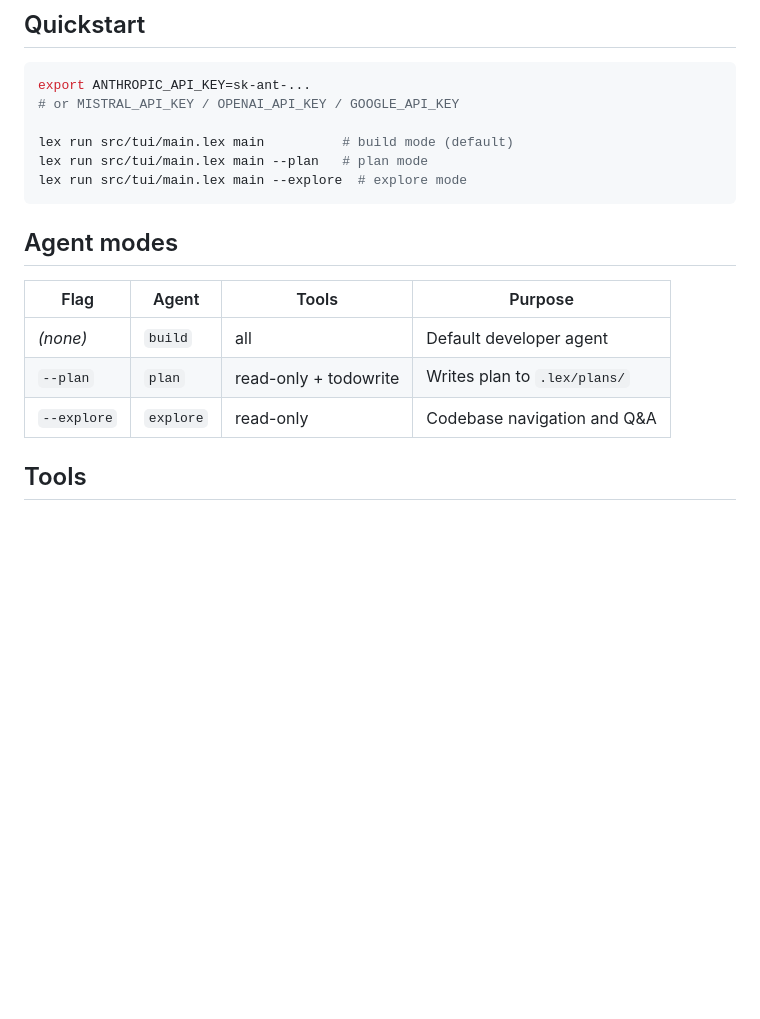
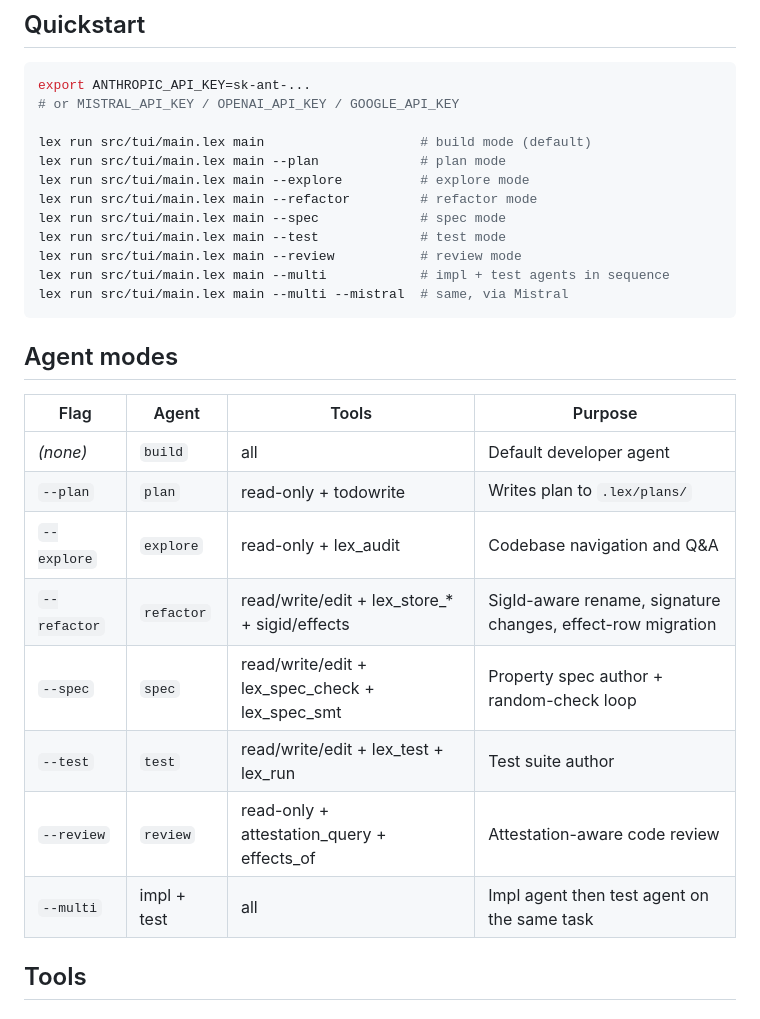
Before and after one commit to alpibrusl/lex-code, a Markdown page: README.md, the part around one of its changes. GitHub-like rendering; blank space fills up the shorter version.

````diff
--- a/README.md
+++ b/README.md
@@ -18,9 +18,15 @@ A Lex-specialized coding assistant. Equivalent to Claude Code / Cursor / Aider f
 export ANTHROPIC_API_KEY=sk-ant-...
 # or MISTRAL_API_KEY / OPENAI_API_KEY / GOOGLE_API_KEY
 
-lex run src/tui/main.lex main          # build mode (default)
-lex run src/tui/main.lex main --plan   # plan mode
-lex run src/tui/main.lex main --explore  # explore mode
+lex run src/tui/main.lex main                    # build mode (default)
+lex run src/tui/main.lex main --plan             # plan mode
+lex run src/tui/main.lex main --explore          # explore mode
+lex run src/tui/main.lex main --refactor         # refactor mode
+lex run src/tui/main.lex main --spec             # spec mode
+lex run src/tui/main.lex main --test             # test mode
+lex run src/tui/main.lex main --review           # review mode
+lex run src/tui/main.lex main --multi            # impl + test agents in sequence
+lex run src/tui/main.lex main --multi --mistral  # same, via Mistral
 ```
 
 ## Agent modes
@@ -29,7 +35,12 @@ lex run src/tui/main.lex main --explore  # explore mode
 |---|---|---|---|
 | _(none)_ | `build` | all | Default developer agent |
 | `--plan` | `plan` | read-only + todowrite | Writes plan to `.lex/plans/` |
-| `--explore` | `explore` | read-only | Codebase navigation and Q&A |
+| `--explore` | `explore` | read-only + lex_audit | Codebase navigation and Q&A |
+| `--refactor` | `refactor` | read/write/edit + lex_store_* + sigid/effects | SigId-aware rename, signature changes, effect-row migration |
+| `--spec` | `spec` | read/write/edit + lex_spec_check + lex_spec_smt | Property spec author + random-check loop |
+| `--test` | `test` | read/write/edit + lex_test + lex_run | Test suite author |
+| `--review` | `review` | read-only + attestation_query + effects_of | Attestation-aware code review |
+| `--multi` | impl + test | all | Impl agent then test agent on the same task |
 
 ## Tools
 
````
Also changed, not shown: other parts of README.md (+22 -12 lines).
